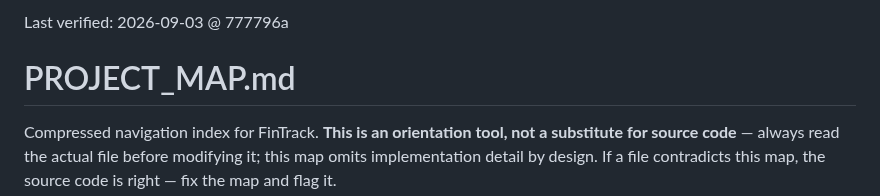
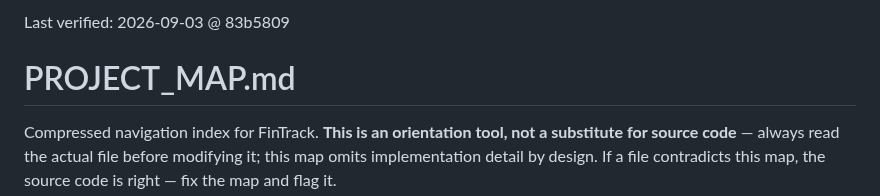
Before and after one commit to m0hd1121/Fintrack1, a Markdown page: PROJECT_MAP.md, the part around the change. GitHub-like rendering.

Commit message:
Refresh PROJECT_MAP verified header to this session's commit
Co-Authored-By: Claude Sonnet 5 <noreply@anthropic.com>
Claude-Session: https://claude.ai/code/session_0184drdhsbQaLBZdmiCL34Jj

```diff
--- a/PROJECT_MAP.md
+++ b/PROJECT_MAP.md
@@ -1,4 +1,4 @@
-Last verified: 2026-09-03 @ 777796a
+Last verified: 2026-09-03 @ 83b5809
 
 # PROJECT_MAP.md
 
```
